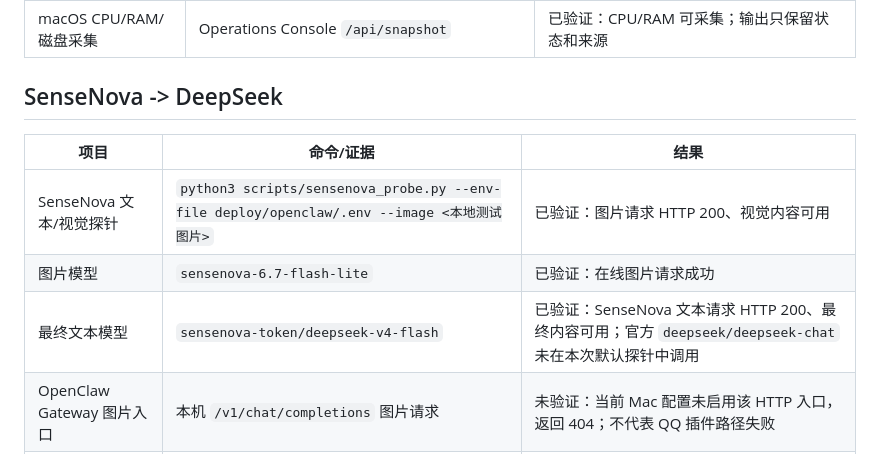
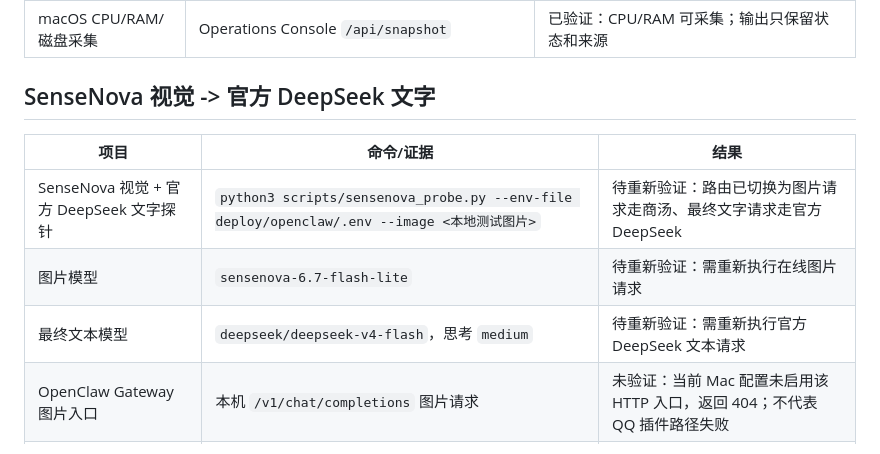
Before and after one commit to Mentat-Uran/qq-shit-bot, a Markdown page: docs/MAC_MIGRATION_VALIDATION.md, the part around the change. GitHub-like rendering.

Commit message:
apply docs/MAC_MIGRATION_VALIDATION.md

```diff
--- a/docs/MAC_MIGRATION_VALIDATION.md
+++ b/docs/MAC_MIGRATION_VALIDATION.md
@@ -14,13 +14,13 @@
 | 日志链路 | `scripts/mac/logs.sh 80` | 已验证：跟随日志入口可启动；未保留完整日志 |
 | macOS CPU/RAM/磁盘采集 | Operations Console `/api/snapshot` | 已验证：CPU/RAM 可采集；输出只保留状态和来源 |
 
-## SenseNova -> DeepSeek
+## SenseNova 视觉 -> 官方 DeepSeek 文字
 
 | 项目 | 命令/证据 | 结果 |
 | --- | --- | --- |
-| SenseNova 文本/视觉探针 | `python3 scripts/sensenova_probe.py --env-file deploy/openclaw/.env --image <本地测试图片>` | 已验证：图片请求 HTTP 200、视觉内容可用 |
-| 图片模型 | `sensenova-6.7-flash-lite` | 已验证：在线图片请求成功 |
-| 最终文本模型 | `sensenova-token/deepseek-v4-flash` | 已验证：SenseNova 文本请求 HTTP 200、最终内容可用；官方 `deepseek/deepseek-chat` 未在本次默认探针中调用 |
+| SenseNova 视觉 + 官方 DeepSeek 文字探针 | `python3 scripts/sensenova_probe.py --env-file deploy/openclaw/.env --image <本地测试图片>` | 待重新验证：路由已切换为图片请求走商汤、最终文字请求走官方 DeepSeek |
+| 图片模型 | `sensenova-6.7-flash-lite` | 待重新验证：需重新执行在线图片请求 |
+| 最终文本模型 | `deepseek/deepseek-v4-flash`，思考 `medium` | 待重新验证：需重新执行官方 DeepSeek 文本请求 |
 | OpenClaw Gateway 图片入口 | 本机 `/v1/chat/completions` 图片请求 | 未验证：当前 Mac 配置未启用该 HTTP 入口，返回 404；不代表 QQ 插件路径失败 |
 | 视觉失败降级 | 记录短回复/无诊断泄露行为 | 未验证 |
 | QQ 实际图片附件进入视觉模型 | 真实 QQ 事件与脱敏 Gateway 证据 | 未验证 |
```
